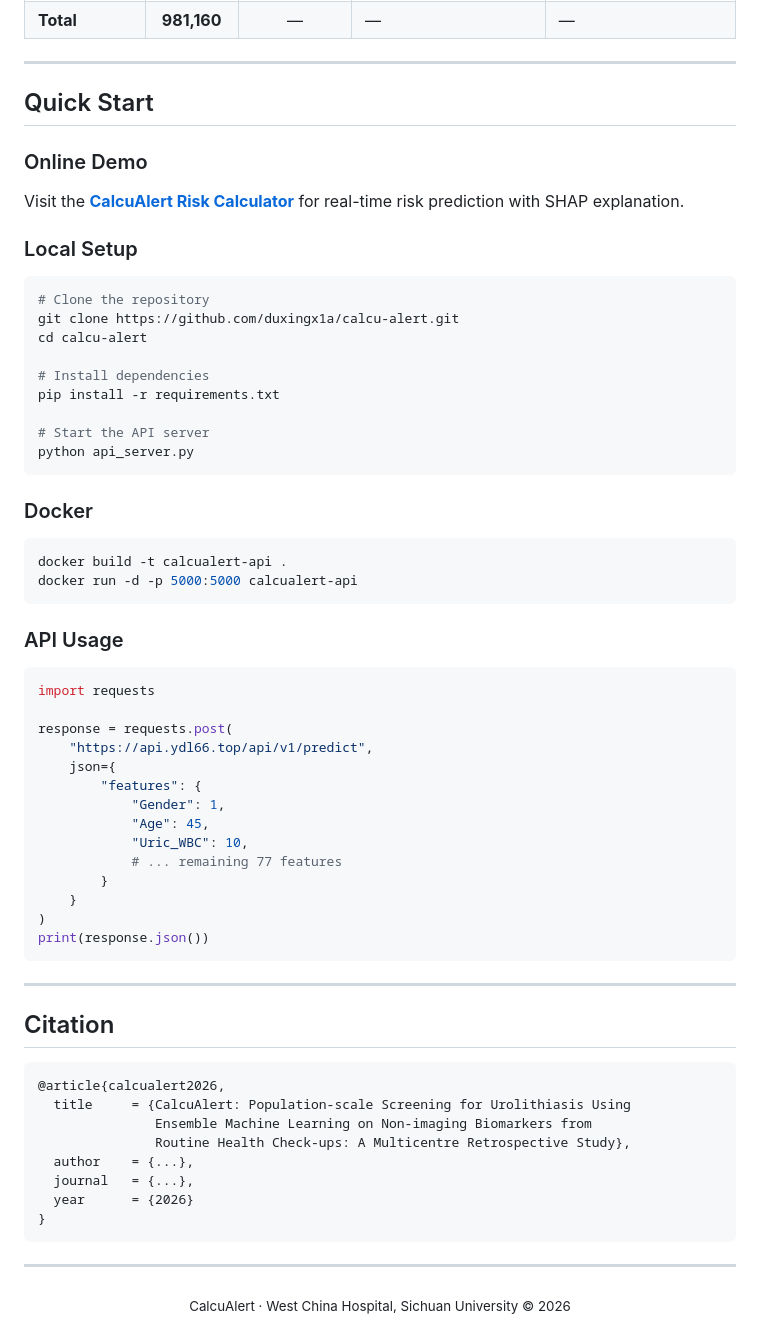
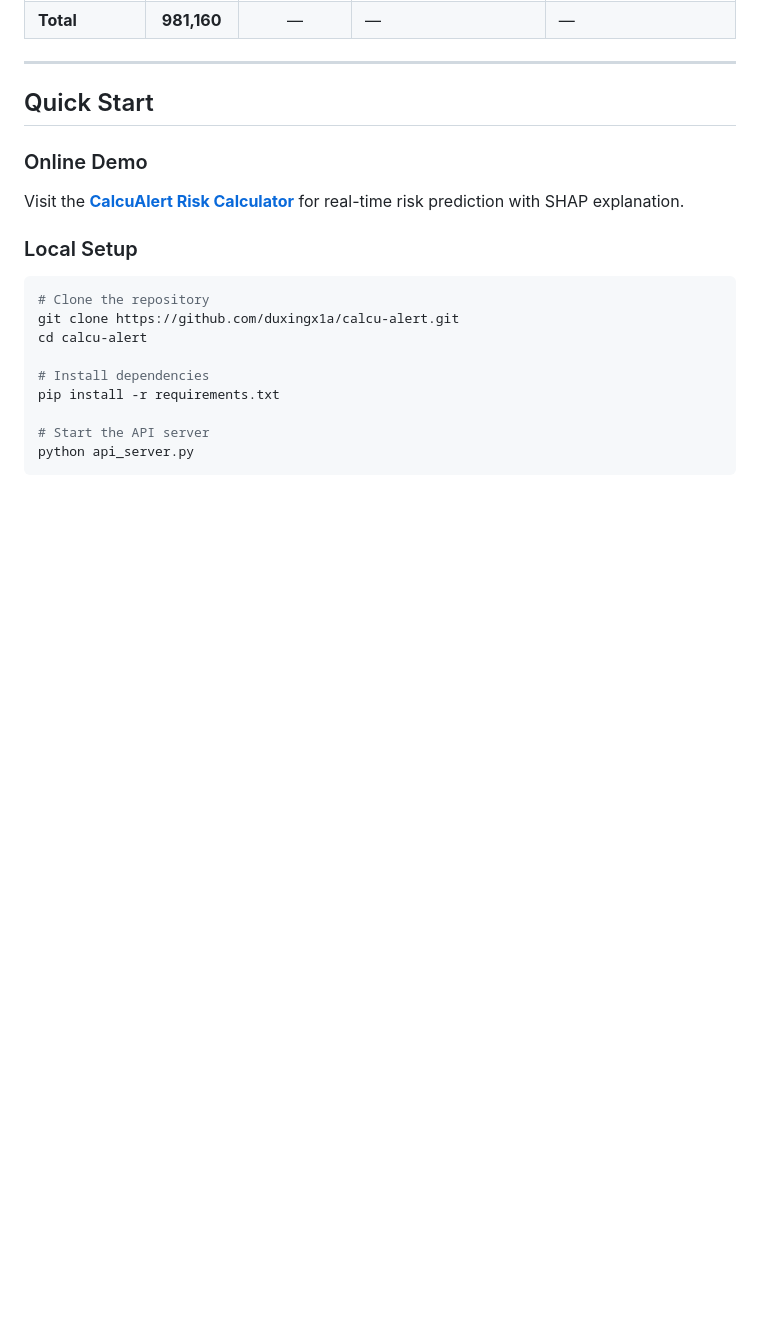
Before and after one commit to duxingx1a/calcu-alert, a Markdown page: README.md, the part around the change. GitHub-like rendering; blank space fills up the shorter version.

````diff
--- a/README.md
+++ b/README.md
@@ -152,50 +152,3 @@ pip install -r requirements.txt
 # Start the API server
 python api_server.py
 ```
-
-### Docker
-
-```bash
-docker build -t calcualert-api .
-docker run -d -p 5000:5000 calcualert-api
-```
-
-### API Usage
-
-```python
-import requests
-
-response = requests.post(
-    "https://api.ydl66.top/api/v1/predict",
-    json={
-        "features": {
-            "Gender": 1,
-            "Age": 45,
-            "Uric_WBC": 10,
-            # ... remaining 77 features
-        }
-    }
-)
-print(response.json())
-```
-
----
-
-## Citation
-
-```bibtex
-@article{calcualert2026,
-  title     = {CalcuAlert: Population-scale Screening for Urolithiasis Using
-               Ensemble Machine Learning on Non-imaging Biomarkers from
-               Routine Health Check-ups: A Multicentre Retrospective Study},
-  author    = {...},
-  journal   = {...},
-  year      = {2026}
-}
-```
-
----
-
-<p align="center">
-  <sub>CalcuAlert · West China Hospital, Sichuan University &copy; 2026</sub>
-</p>
````
